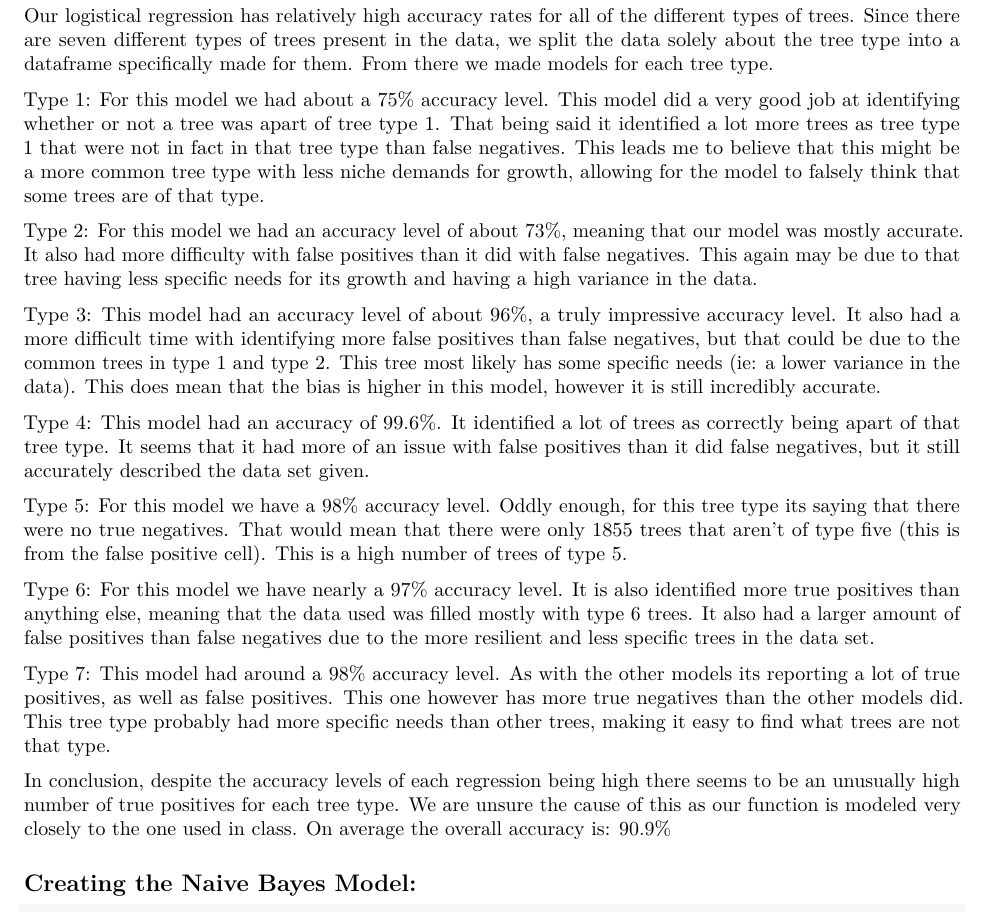
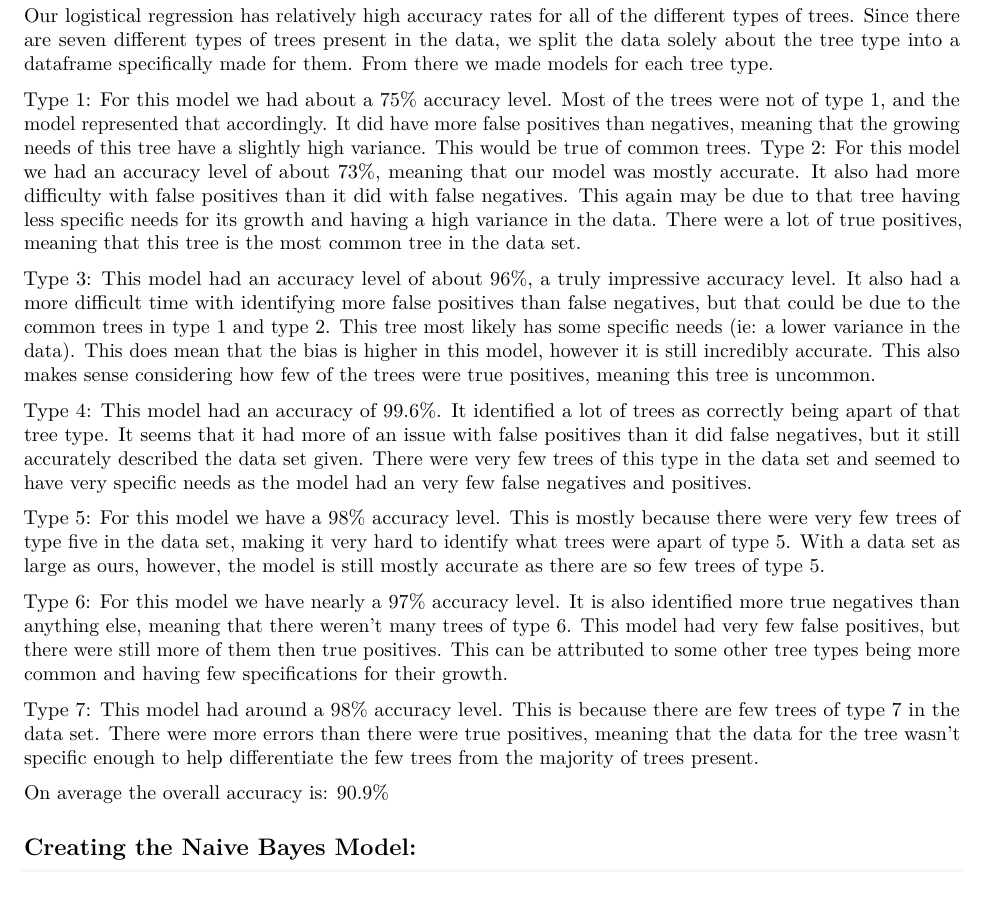
Before and after one commit to BridgetteBXP13/Machine-Learning, an R Markdown document (Linear Models/Classification/Classification.Rmd): part of page 4 of 6, cut so that both start at the same text. Rendered offline with R 4.5, knitr and Pandoc, then LaTeX, with nearby package versions; some code elsewhere in the file could not run offline.

Commit message:
update to tree type

```diff
--- a/Linear Models/Classification/Classification.Rmd
+++ b/Linear Models/Classification/Classification.Rmd
@@ -104,27 +104,26 @@ fun(tree_type7, i)
 Our logistical regression has relatively high accuracy rates for all of the different types of trees. Since there are seven different types of trees present in the data, we split the data solely about the tree type into a dataframe specifically made for them. From there we made models for each tree type.
 
 Type 1:
-For this model we had about a 75% accuracy level. This model did a very good job at identifying whether or not a tree was apart of tree type 1. That being said it identified a lot more trees as tree type 1 that were not in fact in that tree type than false negatives. This leads me to believe that this might be a more common tree type with less niche demands for growth, allowing for the model to falsely think that some trees are of that type.
-
+For this model we had about a 75% accuracy level. Most of the trees were not of type 1, and the model represented that accordingly. It did have more false positives than negatives, meaning that the growing needs of this tree have a slightly high variance. This would be true of common trees.
 Type 2:
-For this model we had an accuracy level of about 73%, meaning that our model was mostly accurate. It also had more difficulty with false positives than it did with false negatives. This again may be due to that tree having less specific needs for its growth and having a high variance in the data.
+For this model we had an accuracy level of about 73%, meaning that our model was mostly accurate. It also had more difficulty with false positives than it did with false negatives. This again may be due to that tree having less specific needs for its growth and having a high variance in the data. There were a lot of true positives, meaning that this tree is the most common tree in the data set.
 
 Type 3:
-This model had an accuracy level of about 96%, a truly impressive accuracy level. It also had a more difficult time with identifying more false positives than false negatives, but that could be due to the common trees in type 1 and type 2. This tree most likely has some specific needs (ie: a lower variance in the data). This does mean that the bias is higher in this model, however it is still incredibly accurate.
+This model had an accuracy level of about 96%, a truly impressive accuracy level. It also had a more difficult time with identifying more false positives than false negatives, but that could be due to the common trees in type 1 and type 2. This tree most likely has some specific needs (ie: a lower variance in the data). This does mean that the bias is higher in this model, however it is still incredibly accurate. This also makes sense considering how few of the trees were true positives, meaning this tree is uncommon.
 
 Type 4:
-This model had an accuracy of 99.6%. It identified a lot of trees as correctly being apart of that tree type. It seems that it had more of an issue with false positives than it did false negatives, but it still accurately described the data set given.
+This model had an accuracy of 99.6%. It identified a lot of trees as correctly being apart of that tree type. It seems that it had more of an issue with false positives than it did false negatives, but it still accurately described the data set given. There were very few trees of this type in the data set and seemed to have very specific needs as the model had an very few false negatives and positives.
 
 Type 5:
-For this model we have a 98% accuracy level. Oddly enough, for this tree type its saying that there were no true negatives. That would mean that there were only 1855 trees that aren't of type five (this is from the false positive cell). This is a high number of trees of type 5.
+For this model we have a 98% accuracy level. This is mostly because there were very few trees of type five in the data set, making it very hard to identify what trees were apart of type 5. With a data set as large as ours, however, the model is still mostly accurate as there are so few trees of type 5.
 
 Type 6:
-For this model we have nearly a 97% accuracy level. It is also identified more true positives than anything else, meaning that the data used was filled mostly with type 6 trees. It also had a larger amount of false positives than false negatives due to the more resilient and less specific trees in the data set.
+For this model we have nearly a 97% accuracy level. It is also identified more true negatives than anything else, meaning that there weren't many trees of type 6. This model had very few false positives, but there were still more of them then true positives. This can be attributed to some other tree types being more common and having few specifications for their growth.
 
 Type 7:
-This model had around a 98% accuracy level. As with the other models its reporting a lot of true positives, as well as false positives. This one however has more true negatives than the other models did. This tree type probably had more specific needs than other trees, making it easy to find what trees are not that type.
+This model had around a 98% accuracy level. This is because there are few trees of type 7 in the data set. There were more errors than there were true positives, meaning that the data for the tree wasn't specific enough to help differentiate the few trees from the majority of trees present.
 
-In conclusion, despite the accuracy levels of each regression being high there seems to be an unusually high number of true positives for each tree type. We are unsure the cause of this as our function is modeled very closely to the one used in class. On average the overall accuracy is: 90.9%
+On average the overall accuracy is: 90.9%
 
 
 ## Creating the Naive Bayes Model:
```
Also changed, not shown: 1 other file.
